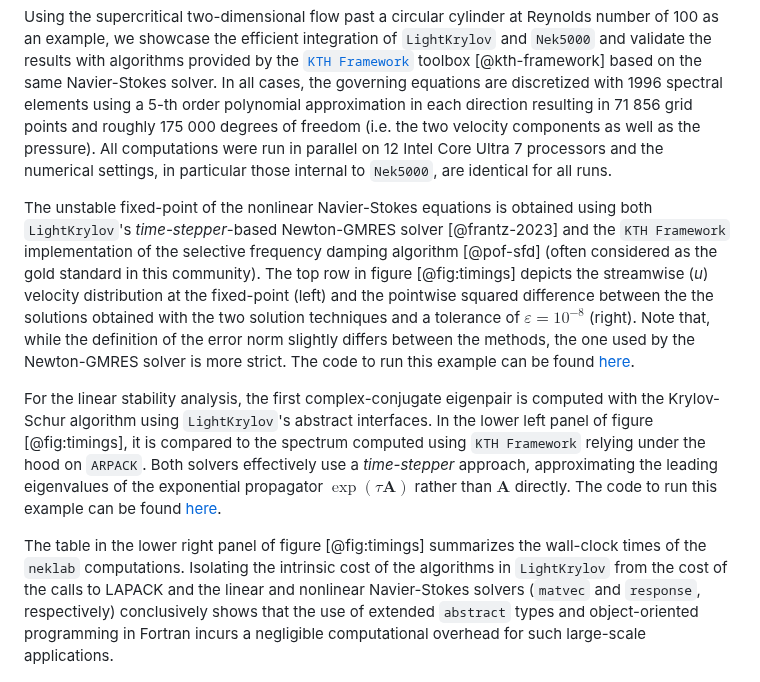
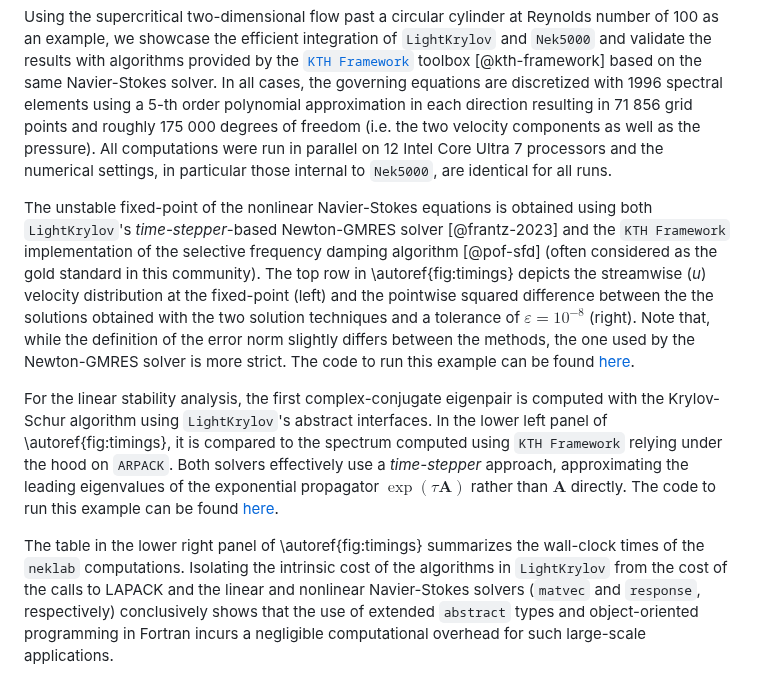
Before and after one commit to nekStab/LightKrylov, a Markdown page: paper/paper.md, the part around the change. Drawn GitHub-style.

Commit message:
Figure reference.

```diff
--- a/paper/paper.md
+++ b/paper/paper.md
@@ -142,11 +142,11 @@ Computing (stable or unstable) fixed points of the nonlinear governing equations
 
 Using the supercritical two-dimensional flow past a circular cylinder at Reynolds number of 100 as an example, we showcase the efficient integration of `LightKrylov` and `Nek5000` and validate the results with algorithms provided by the [`KTH Framework`](https://github.com/KTH-Nek5000/KTH_Framework) toolbox [@kth-framework] based on the same Navier-Stokes solver. In all cases, the governing equations are discretized with 1996 spectral elements using a 5-th order polynomial approximation in each direction resulting in 71 856 grid points and roughly 175 000 degrees of freedom (i.e. the two velocity components as well as the pressure). All computations were run in parallel on 12 Intel Core Ultra 7 processors and the numerical settings, in particular those internal to `Nek5000`, are identical for all runs.
 
-The unstable fixed-point of the nonlinear Navier-Stokes equations is obtained using both `LightKrylov`'s *time-stepper*-based Newton-GMRES solver [@frantz-2023] and the `KTH Framework` implementation of the selective frequency damping algorithm [@pof-sfd] (often considered as the gold standard in this community). The top row in figure [@fig:timings] depicts the streamwise (*u*) velocity distribution at the fixed-point (left) and the pointwise squared difference between the the solutions obtained with the two solution techniques and a tolerance of $\varepsilon = 10^{-8}$ (right). Note that, while the definition of the error norm slightly differs between the methods, the one used by the Newton-GMRES solver is more strict. The code to run this example can be found [here](?).
+The unstable fixed-point of the nonlinear Navier-Stokes equations is obtained using both `LightKrylov`'s *time-stepper*-based Newton-GMRES solver [@frantz-2023] and the `KTH Framework` implementation of the selective frequency damping algorithm [@pof-sfd] (often considered as the gold standard in this community). The top row in \autoref{fig:timings} depicts the streamwise (*u*) velocity distribution at the fixed-point (left) and the pointwise squared difference between the the solutions obtained with the two solution techniques and a tolerance of $\varepsilon = 10^{-8}$ (right). Note that, while the definition of the error norm slightly differs between the methods, the one used by the Newton-GMRES solver is more strict. The code to run this example can be found [here](?).
 
-For the linear stability analysis, the first complex-conjugate eigenpair is computed with the Krylov-Schur algorithm using `LightKrylov`'s abstract interfaces. In the lower left panel of figure [@fig:timings], it is compared to the spectrum computed using `KTH Framework` relying under the hood on `ARPACK`. Both solvers effectively use a *time-stepper* approach, approximating the leading eigenvalues of the exponential propagator $\exp(\tau \mathbf{A})$ rather than $\mathbf{A}$ directly. The code to run this example can be found [here](?).
+For the linear stability analysis, the first complex-conjugate eigenpair is computed with the Krylov-Schur algorithm using `LightKrylov`'s abstract interfaces. In the lower left panel of \autoref{fig:timings}, it is compared to the spectrum computed using `KTH Framework` relying under the hood on `ARPACK`. Both solvers effectively use a *time-stepper* approach, approximating the leading eigenvalues of the exponential propagator $\exp(\tau \mathbf{A})$ rather than $\mathbf{A}$ directly. The code to run this example can be found [here](?).
 
-The table in the lower right panel of figure [@fig:timings] summarizes the wall-clock times of the `neklab` computations. Isolating the intrinsic cost of the algorithms in `LightKrylov` from the cost of the calls to LAPACK and the linear and nonlinear Navier-Stokes solvers (`matvec` and `response`, respectively) conclusively shows that the use of extended `abstract` types and object-oriented programming in Fortran incurs a negligible computational overhead for such large-scale applications.
+The table in the lower right panel of \autoref{fig:timings} summarizes the wall-clock times of the `neklab` computations. Isolating the intrinsic cost of the algorithms in `LightKrylov` from the cost of the calls to LAPACK and the linear and nonlinear Navier-Stokes solvers (`matvec` and `response`, respectively) conclusively shows that the use of extended `abstract` types and object-oriented programming in Fortran incurs a negligible computational overhead for such large-scale applications.
 
 ![Validation of `LightKrylov`: Newton-GMRES and `eigs`.](LK_newton_eigs_timings.png){#fig:timings}
 
```
